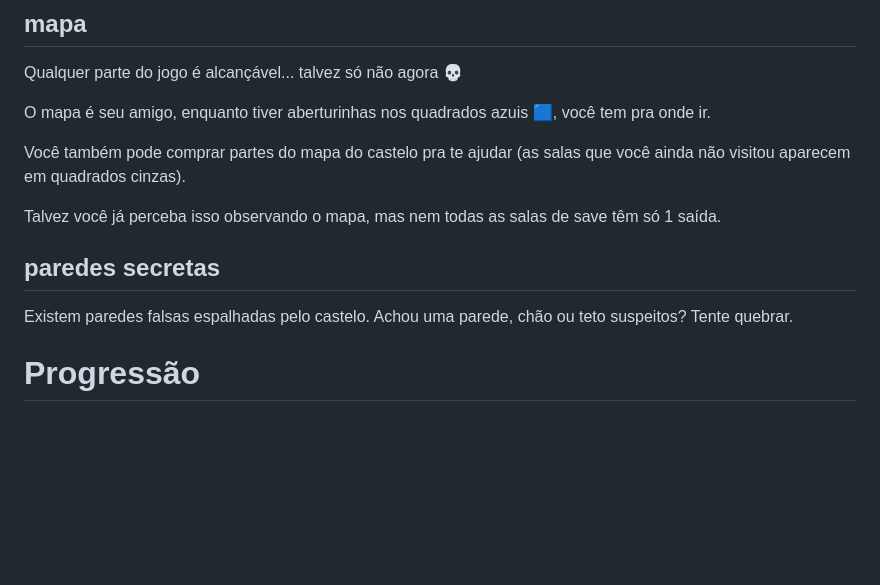
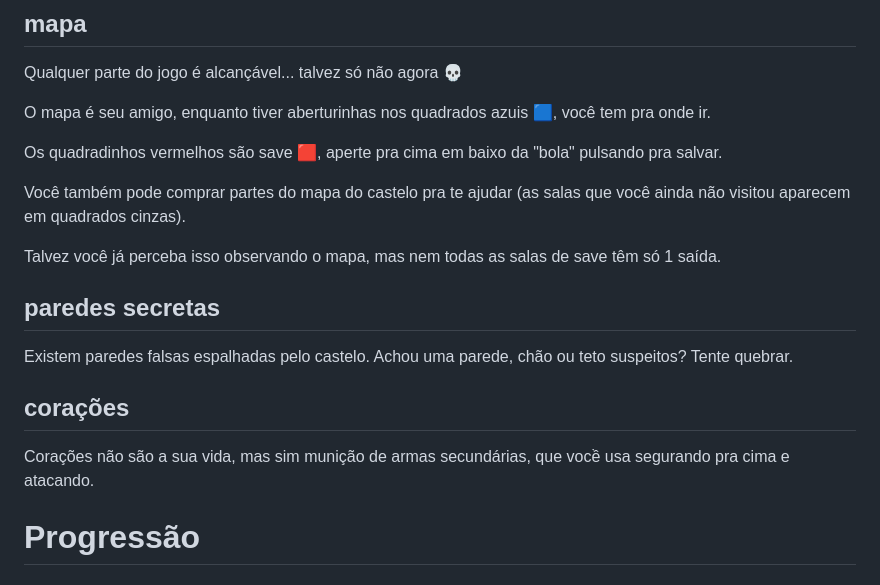
Before and after one commit to TechHero1/TechHero1.github.io, a Markdown page: symphony.md, the part around the change. Rendered like a GitHub page; blank space fills up the shorter version.

Commit message:
guia update

```diff
--- a/symphony.md
+++ b/symphony.md
@@ -6,6 +6,8 @@ Qualquer parte do jogo é alcançável... talvez só não agora 💀
 
 O mapa é seu amigo, enquanto tiver aberturinhas nos quadrados azuis 🟦, você tem pra onde ir.
 
+Os quadradinhos vermelhos são save 🟥, aperte pra cima em baixo da "bola" pulsando pra salvar.
+
 Você também pode comprar partes do mapa do castelo pra te ajudar (as salas que você ainda não visitou aparecem em quadrados cinzas).
 
 Talvez você já perceba isso observando o mapa, mas nem todas as salas de save têm só 1 saída.
@@ -13,6 +15,10 @@ Talvez você já perceba isso observando o mapa, mas nem todas as salas de save
 ## paredes secretas
 
 Existem paredes falsas espalhadas pelo castelo. Achou uma parede, chão ou teto suspeitos? Tente quebrar.
+
+## corações
+
+Corações não são a sua vida, mas sim munição de armas secundárias, que vocề usa segurando pra cima e atacando.
 
 # Progressão
 
```
